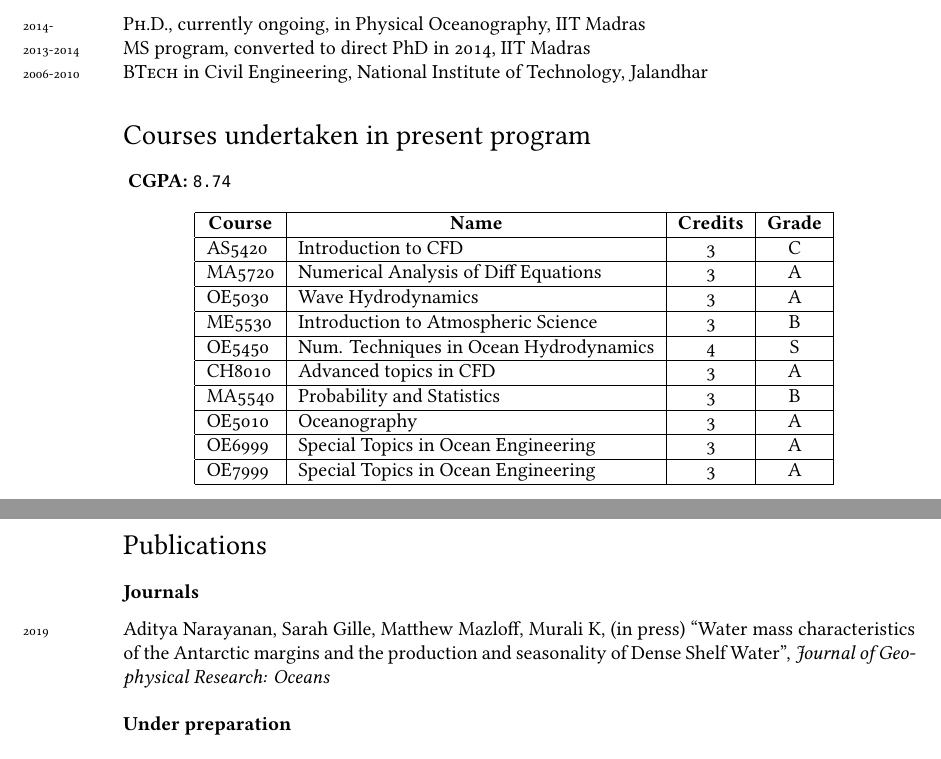
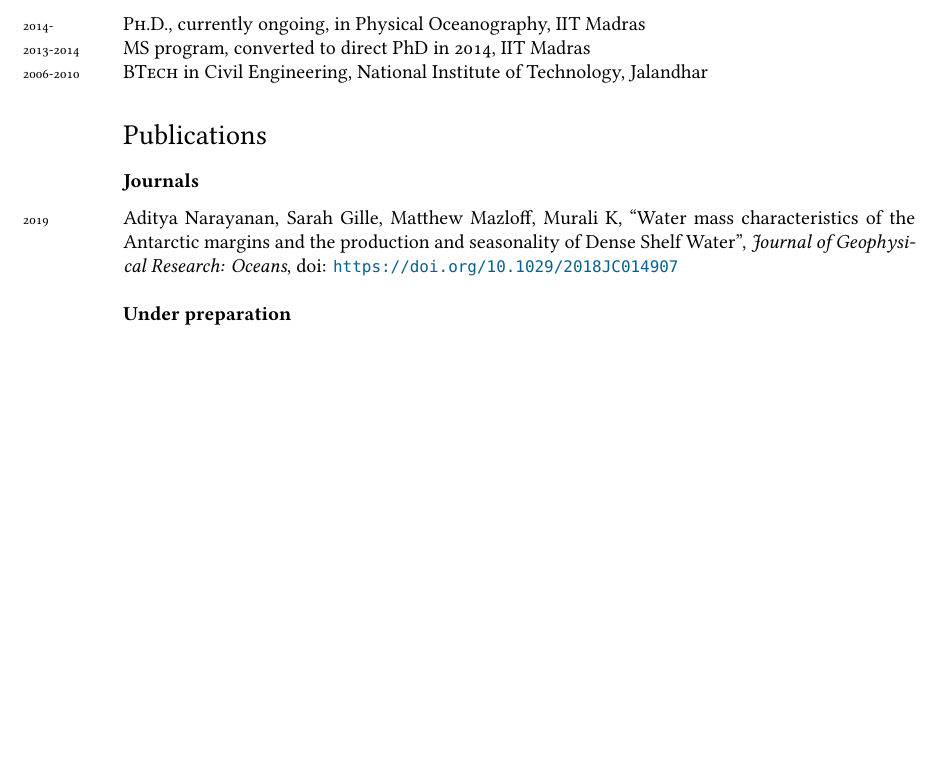
Before and after one commit to adityarn/CV, a LaTeX CV (CV.tex): two parts of pages 1 and 2 of 3 before the commit and part of page 1 of 3 after it, the two joined at a grey line, cut so that both start at the same text, the shorter picture padded with empty space. Compiled offline with XeLaTeX; a missing font is replaced by an installed copy or a similar font.

Commit message:
updated pub status, removed courses undertaken

```diff
--- a/CV.tex
+++ b/CV.tex
@@ -98,19 +98,19 @@ Shelf sea processes • Southern Ocean dynamics • Dense Shelf Water formation
 \years{2006-2010}\textsc{BTech} in Civil Engineering, National Institute of Technology, Jalandhar
 
 %\hrule
-\section*{Courses undertaken in present program}
-\noindent
-\begin{table}[htbp]
-  \centering
-  \input{./tables/grades.tex}
-  \label{TabGrades}
-\end{table}
-{\bf CGPA: \texttt{8.74}}
+%% \section*{Courses undertaken in present program}
+%% \noindent
+%% \begin{table}[htbp]
+%%   \centering
+%%   \input{./tables/grades.tex}
+%%   \label{TabGrades}
+%% \end{table}
+%% {\bf CGPA: \texttt{8.74}}
 
 \section*{Publications}
 
 \subsection*{\bf Journals}
-\years{2019}Aditya Narayanan, Sarah Gille, Matthew Mazloff, Murali K, (in press) ``Water mass characteristics of the Antarctic margins and the production and seasonality of Dense Shelf Water'', \emph{Journal of Geophysical Research: Oceans}\\
+\years{2019}Aditya Narayanan, Sarah Gille, Matthew Mazloff, Murali K, ``Water mass characteristics of the Antarctic margins and the production and seasonality of Dense Shelf Water'', \emph{Journal of Geophysical Research: Oceans}, doi: \url{https://doi.org/10.1029/2018JC014907}\\
 
 {\bf Under preparation}\\
 
```
Also changed, not shown: CV.pdf, CV.tex (1 more changed lines).
